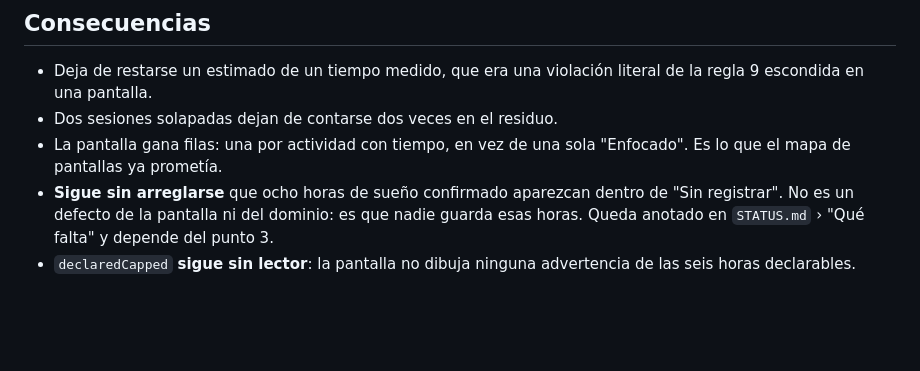
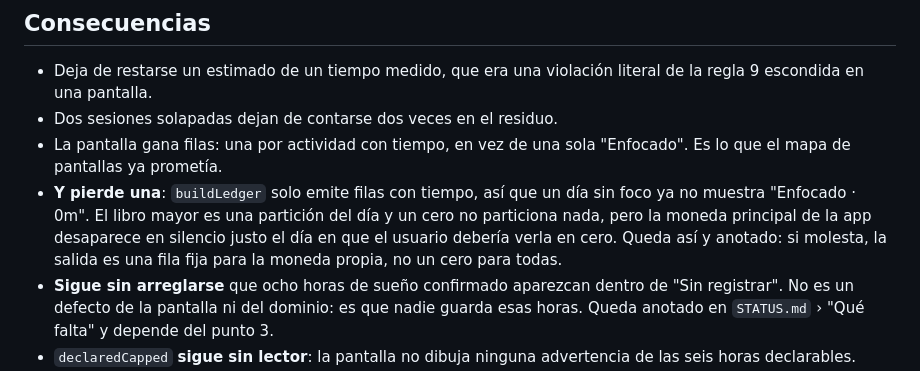
Before and after one commit to gusplayer/vesper, a Markdown page: docs/adr/0038-todays-ledger-uses-the-domain.md, the part around the change. Drawn GitHub-style; blank space fills up the shorter version.

```diff
--- a/docs/adr/0038-todays-ledger-uses-the-domain.md
+++ b/docs/adr/0038-todays-ledger-uses-the-domain.md
@@ -50,6 +50,11 @@ intervalos de Salud que meter en la unión, vengan de donde vengan.
 - Dos sesiones solapadas dejan de contarse dos veces en el residuo.
 - La pantalla gana filas: una por actividad con tiempo, en vez de una sola "Enfocado".
   Es lo que el mapa de pantallas ya prometía.
+- **Y pierde una**: `buildLedger` solo emite filas con tiempo, así que un día sin foco ya
+  no muestra "Enfocado · 0m". El libro mayor es una partición del día y un cero no
+  particiona nada, pero la moneda principal de la app desaparece en silencio justo el día
+  en que el usuario debería verla en cero. Queda así y anotado: si molesta, la salida es
+  una fila fija para la moneda propia, no un cero para todas.
 - **Sigue sin arreglarse** que ocho horas de sueño confirmado aparezcan dentro de "Sin
   registrar". No es un defecto de la pantalla ni del dominio: es que nadie guarda esas
   horas. Queda anotado en `STATUS.md` › "Qué falta" y depende del punto 3.
```
Also changed, not shown: docs/DATA_MODEL.md (+3 -1 lines), docs/STATUS.md (+49 -5 lines).
